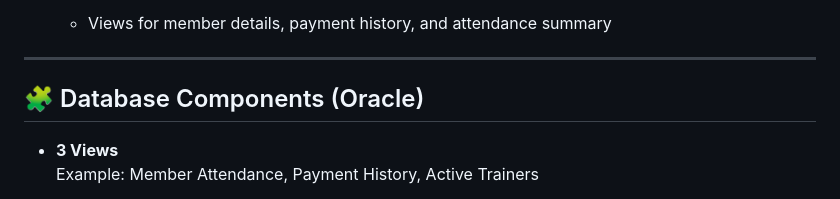
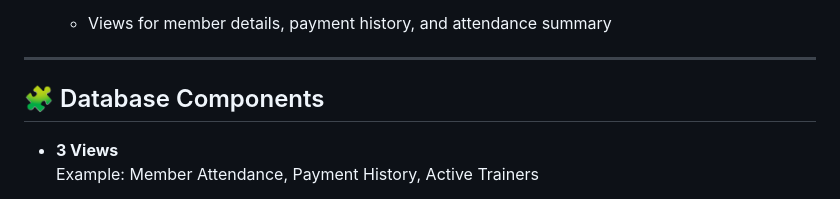
Before and after one commit to pranavb200/gym-management-system, a Markdown page: README.md, the part around the change. GitHub-like rendering.

Commit message:
Update database components section in README
Removed specific mention of Oracle from database components section.

```diff
--- a/README.md
+++ b/README.md
@@ -38,7 +38,7 @@ It is built using **Postgre SQL** as the backend and **Flask (Python)** for the
 
 ---
 
-## 🧩 Database Components (Oracle)
+## 🧩 Database Components
 - **3 Views**
   Example: Member Attendance, Payment History, Active Trainers
 
```
